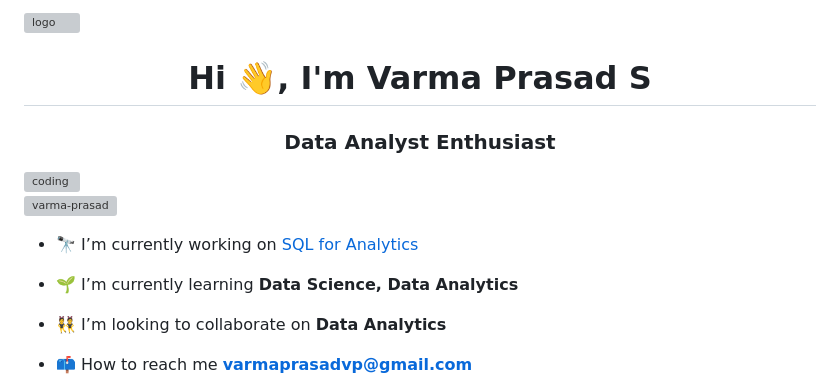
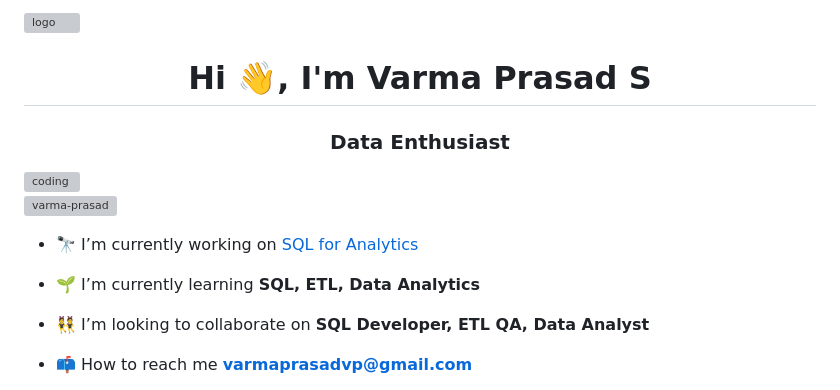
Before and after one commit to varma-prasad/varma-prasad, a Markdown page: README.md, the part around one of its changes. Drawn GitHub-style; grey boxes are pictures that could not be loaded.

```diff
--- a/README.md
+++ b/README.md
@@ -2,5 +2,5 @@
 <h1 align="center">Hi 👋, I'm Varma Prasad S</h1>
-<h3 align="center">Data Analyst Enthusiast</h3>
+<h3 align="center">Data Enthusiast</h3>
 
 <img align="right" alt="coding" width="400" src="https://media1.giphy.com/media/3oKIPEqDGUULpEU0aQ/giphy.gif?cid=ecf05e47a1ci6chxnck5hemow3x3ugxnmvpbh093jnh495je&rid=giphy.gif&ct=g">
 
@@ -8,9 +8,9 @@
 
 - 🔭 I’m currently working on [SQL for Analytics](https://github.com/varma-prasad/SQL-for-Analytics)
 
-- 🌱 I’m currently learning **Data Science, Data Analytics**
+- 🌱 I’m currently learning **SQL, ETL, Data Analytics**
 
-- 👯 I’m looking to collaborate on **Data Analytics**
+- 👯 I’m looking to collaborate on **SQL Developer, ETL QA, Data Analyst**
 
 - 📫 How to reach me **varmaprasadvp@gmail.com**
 
```
Also changed, not shown: other parts of README.md (+5 -9 lines).
